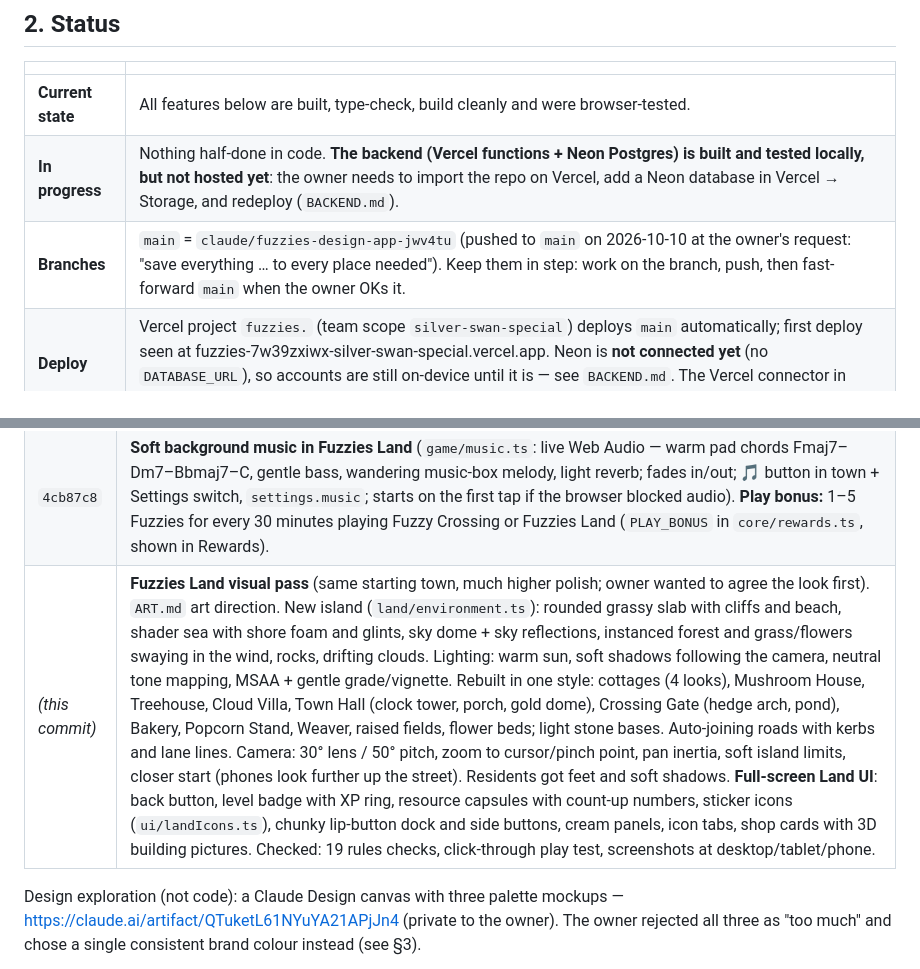
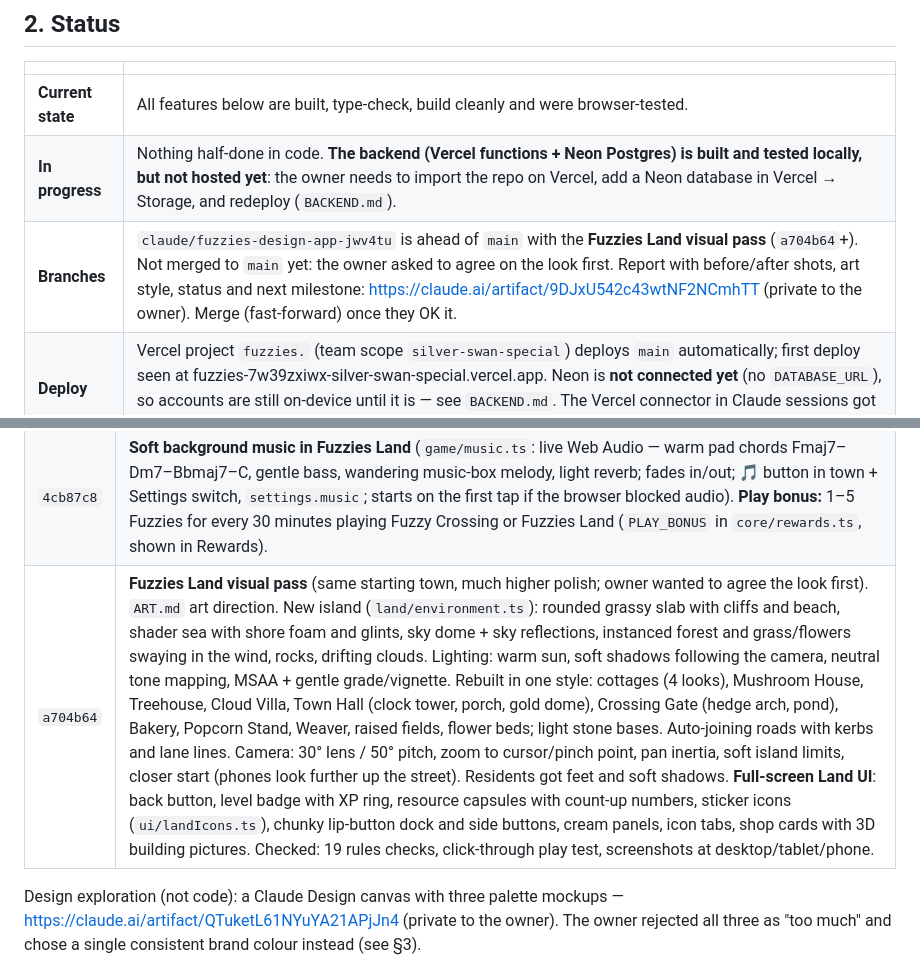
Before and after one commit to ykob14/fuzzies., a Markdown page: PROGRESS.md, 2 parts joined by grey strips. GitHub-like rendering.

Commit message:
PROGRESS.md: record the visual pass commit and report link
Co-Authored-By: Claude Opus 5.5 <noreply@anthropic.com>
Claude-Session: https://claude.ai/code/session_014ZEtePhPdTSgrsgWU6sXNG

```diff
--- a/PROGRESS.md
+++ b/PROGRESS.md
@@ -25,7 +25,7 @@ keeps people coming back (the mascot, the game, missions).
 |---|---|
 | **Current state** | All features below are built, type-check, build cleanly and were browser-tested. |
 | **In progress** | Nothing half-done in code. **The backend (Vercel functions + Neon Postgres) is built and tested locally, but not hosted yet**: the owner needs to import the repo on Vercel, add a Neon database in Vercel → Storage, and redeploy (`BACKEND.md`). |
-| **Branches** | `main` = `claude/fuzzies-design-app-jwv4tu` (pushed to `main` on 2026-10-10 at the owner's request: "save everything … to every place needed"). Keep them in step: work on the branch, push, then fast-forward `main` when the owner OKs it. |
+| **Branches** | `claude/fuzzies-design-app-jwv4tu` is ahead of `main` with the **Fuzzies Land visual pass** (`a704b64`+). Not merged to `main` yet: the owner asked to agree on the look first. Report with before/after shots, art style, status and next milestone: https://claude.ai/artifact/9DJxU542c43wtNF2NCmhTT (private to the owner). Merge (fast-forward) once they OK it. |
 | **Deploy** | Vercel project `fuzzies.` (team scope `silver-swan-special`) deploys `main` automatically; first deploy seen at fuzzies-7w39zxiwx-silver-swan-special.vercel.app. Neon is **not connected yet** (no `DATABASE_URL`), so accounts are still on-device until it is — see `BACKEND.md`. The Vercel connector in Claude sessions got 403 for that team scope (needs re-authorising for it). |
 
 ## 3. Owner preferences (learned — respect these)
@@ -223,7 +223,7 @@ scoped to the token's user. Owner setup steps: `BACKEND.md`.
 | `f20b0c1` | **Cuter mascot**: moving the mouse over the Fuzzy tickles it (no wiggle needed); a new syllable-based voice giggles "tee hee hee, ha ha ha" (formant-filtered, chained while you tickle); sparkles chime while hovering, bursts shimmer; sound works on the welcome screen too (audio wakes on the first click/tap — browsers require it). Welcome cards got Fuzzy illustrations (painting, stickers, phone, hopping) with hover animations and a "Tickle me!" hint. |
 | `6ff1b6f` | **Fuzzies Land: saving, offline progress, tidier look.** Buildings now take real time to construct (construction site with scaffolding, crane and a countdown; keeps going while you're away; tap to open; speed up with Fuzzies). "While you were away…" card + a ✨ Collect-all button. Saves after every action and also on leaving/hiding/closing; a "✓ Saved" sign; adopts a newer town from another device; camera position remembered; last saves use `keepalive`. Tidy starter town (crossing streets, hall + gate corner, cottages facing the street, farm corner, free corner), Road item, wooden field edging, contact shadows, smoother lawn, thinner forest. Fixes: HUD/panels no longer rebuild every second (lost taps), negative first-frame time step (camera swoop stuck on slow phones; also in Fuzzy Crossing). |
 | `4cb87c8` | **Soft background music in Fuzzies Land** (`game/music.ts`: live Web Audio — warm pad chords Fmaj7–Dm7–Bbmaj7–C, gentle bass, wandering music-box melody, light reverb; fades in/out; 🎵 button in town + Settings switch, `settings.music`; starts on the first tap if the browser blocked audio). **Play bonus:** 1–5 Fuzzies for every 30 minutes playing Fuzzy Crossing or Fuzzies Land (`PLAY_BONUS` in `core/rewards.ts`, shown in Rewards). |
-| _(this commit)_ | **Fuzzies Land visual pass** (same starting town, much higher polish; owner wanted to agree the look first). `ART.md` art direction. New island (`land/environment.ts`): rounded grassy slab with cliffs and beach, shader sea with shore foam and glints, sky dome + sky reflections, instanced forest and grass/flowers swaying in the wind, rocks, drifting clouds. Lighting: warm sun, soft shadows following the camera, neutral tone mapping, MSAA + gentle grade/vignette. Rebuilt in one style: cottages (4 looks), Mushroom House, Treehouse, Cloud Villa, Town Hall (clock tower, porch, gold dome), Crossing Gate (hedge arch, pond), Bakery, Popcorn Stand, Weaver, raised fields, flower beds; light stone bases. Auto-joining roads with kerbs and lane lines. Camera: 30° lens / 50° pitch, zoom to cursor/pinch point, pan inertia, soft island limits, closer start (phones look further up the street). Residents got feet and soft shadows. **Full-screen Land UI**: back button, level badge with XP ring, resource capsules with count-up numbers, sticker icons (`ui/landIcons.ts`), chunky lip-button dock and side buttons, cream panels, icon tabs, shop cards with 3D building pictures. Checked: 19 rules checks, click-through play test, screenshots at desktop/tablet/phone. |
+| `a704b64` | **Fuzzies Land visual pass** (same starting town, much higher polish; owner wanted to agree the look first). `ART.md` art direction. New island (`land/environment.ts`): rounded grassy slab with cliffs and beach, shader sea with shore foam and glints, sky dome + sky reflections, instanced forest and grass/flowers swaying in the wind, rocks, drifting clouds. Lighting: warm sun, soft shadows following the camera, neutral tone mapping, MSAA + gentle grade/vignette. Rebuilt in one style: cottages (4 looks), Mushroom House, Treehouse, Cloud Villa, Town Hall (clock tower, porch, gold dome), Crossing Gate (hedge arch, pond), Bakery, Popcorn Stand, Weaver, raised fields, flower beds; light stone bases. Auto-joining roads with kerbs and lane lines. Camera: 30° lens / 50° pitch, zoom to cursor/pinch point, pan inertia, soft island limits, closer start (phones look further up the street). Residents got feet and soft shadows. **Full-screen Land UI**: back button, level badge with XP ring, resource capsules with count-up numbers, sticker icons (`ui/landIcons.ts`), chunky lip-button dock and side buttons, cream panels, icon tabs, shop cards with 3D building pictures. Checked: 19 rules checks, click-through play test, screenshots at desktop/tablet/phone. |
 
 Design exploration (not code): a Claude Design canvas with three palette mockups —
 https://claude.ai/artifact/QTuketL61NYuYA21APjJn4 (private to the owner). The owner rejected all three as "too much"
```
